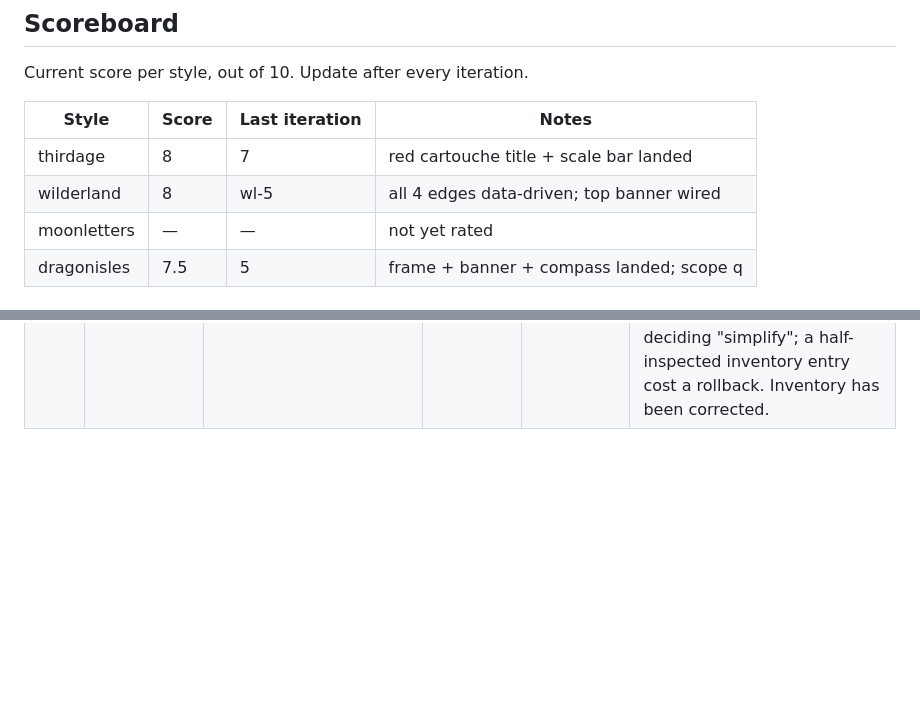
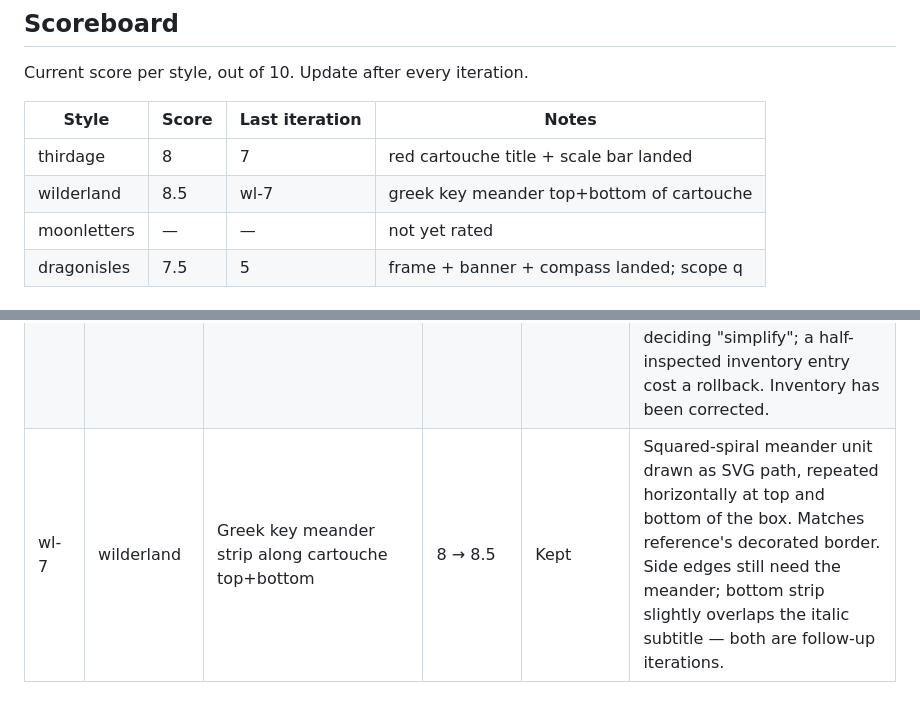
Before and after one commit to paulabrams/open-world-map, a Markdown page: docs/style-tuning-log.md, 2 parts joined by grey strips. Rendered like a GitHub page; blank space fills up the shorter version.

Commit message:
log: wl-7 greek key meander
Co-Authored-By: Claude Opus 4.7 (1M context) <noreply@anthropic.com>

```diff
--- a/docs/style-tuning-log.md
+++ b/docs/style-tuning-log.md
@@ -9,7 +9,7 @@ Current score per style, out of 10. Update after every iteration.
 | Style        | Score | Last iteration | Notes                                    |
 |--------------|-------|----------------|------------------------------------------|
 | thirdage     | 8     | 7              | red cartouche title + scale bar landed   |
-| wilderland   | 8     | wl-5           | all 4 edges data-driven; top banner wired|
+| wilderland   | 8.5   | wl-7           | greek key meander top+bottom of cartouche|
 | moonletters  | —     | —              | not yet rated                            |
 | dragonisles  | 7.5   | 5              | frame + banner + compass landed; scope q |
 
@@ -48,3 +48,4 @@ Append one row per iteration. Do not delete rows, even for rolled-back experimen
 | wl-4 | wilderland | Read ctx.offMapArrows (not meta.off_map_arrows) | 7 → 7.5 | Kept | off_map_arrows is exposed on ctx directly, not nested under meta. One-key change routes real campaign-neighbor labels through; left edge now reads "Vales of Belerion / West lie the Forandol Mountains / South to Kyrgar and Ashenrise". |
 | wl-5 | wilderland | Top/right/bottom edges use ctx.offMapArrows (N/NE-E-SE/S) | 7.5 → 8 | Kept | All four frame edges now describe real campaign neighbors rather than hardcoded generic labels. Reference is stricter (left-only triplet + top banner), but data-driven accuracy on all four edges is a better functional map. |
 | wl-6 | wilderland | ATTEMPTED: simplify cartouche to plain single-ruled box | 8 → 7.5 | Rolled back | USER/INVENTORY ERROR: reference cartouche has a decorated Greek-key (meander) border, NOT a plain rule. Stripped too much ornament. Takeaway: always zoom-crop the reference element IN DETAIL before deciding "simplify"; a half-inspected inventory entry cost a rollback. Inventory has been corrected. |
+| wl-7 | wilderland | Greek key meander strip along cartouche top+bottom | 8 → 8.5 | Kept | Squared-spiral meander unit drawn as SVG path, repeated horizontally at top and bottom of the box. Matches reference's decorated border. Side edges still need the meander; bottom strip slightly overlaps the italic subtitle — both are follow-up iterations. |
```
